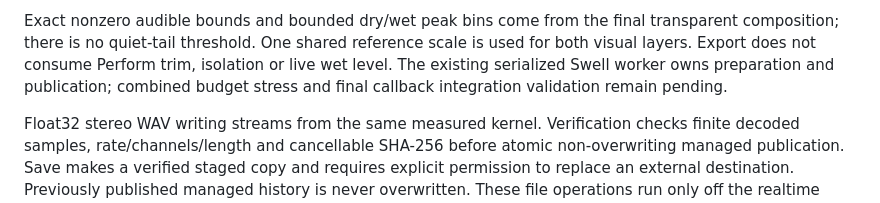
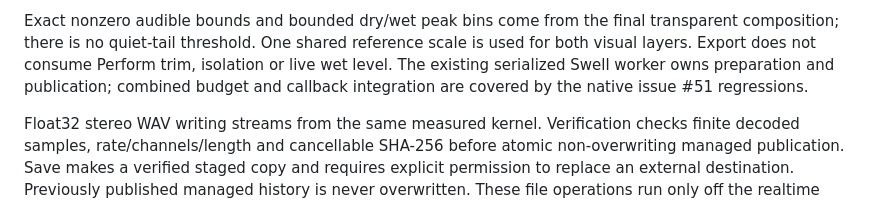
Before and after one commit to elneilios/ReverbArise, a Markdown page: docs/development/song-export.md, the part around the change. GitHub-like rendering.

```diff
--- a/docs/development/song-export.md
+++ b/docs/development/song-export.md
@@ -80,7 +80,7 @@ Exact nonzero audible bounds and bounded dry/wet peak bins come from the final
 transparent composition; there is no quiet-tail threshold. One shared reference
 scale is used for both visual layers. Export does not consume Perform trim,
 isolation or live wet level. The existing serialized Swell worker owns preparation and publication; combined
-budget stress and final callback integration validation remain pending.
+budget and callback integration are covered by the native issue #51 regressions.
 
 Float32 stereo WAV writing streams from the same measured kernel. Verification
 checks finite decoded samples, rate/channels/length and cancellable SHA-256 before
```
Also changed, not shown: docs/validation/2026-11-05-issue-51-independent-levels.md (+27 -1 lines), docs/validation/2026-11-05-issue-51-followup-export-ready.png (added), 1 other file.
